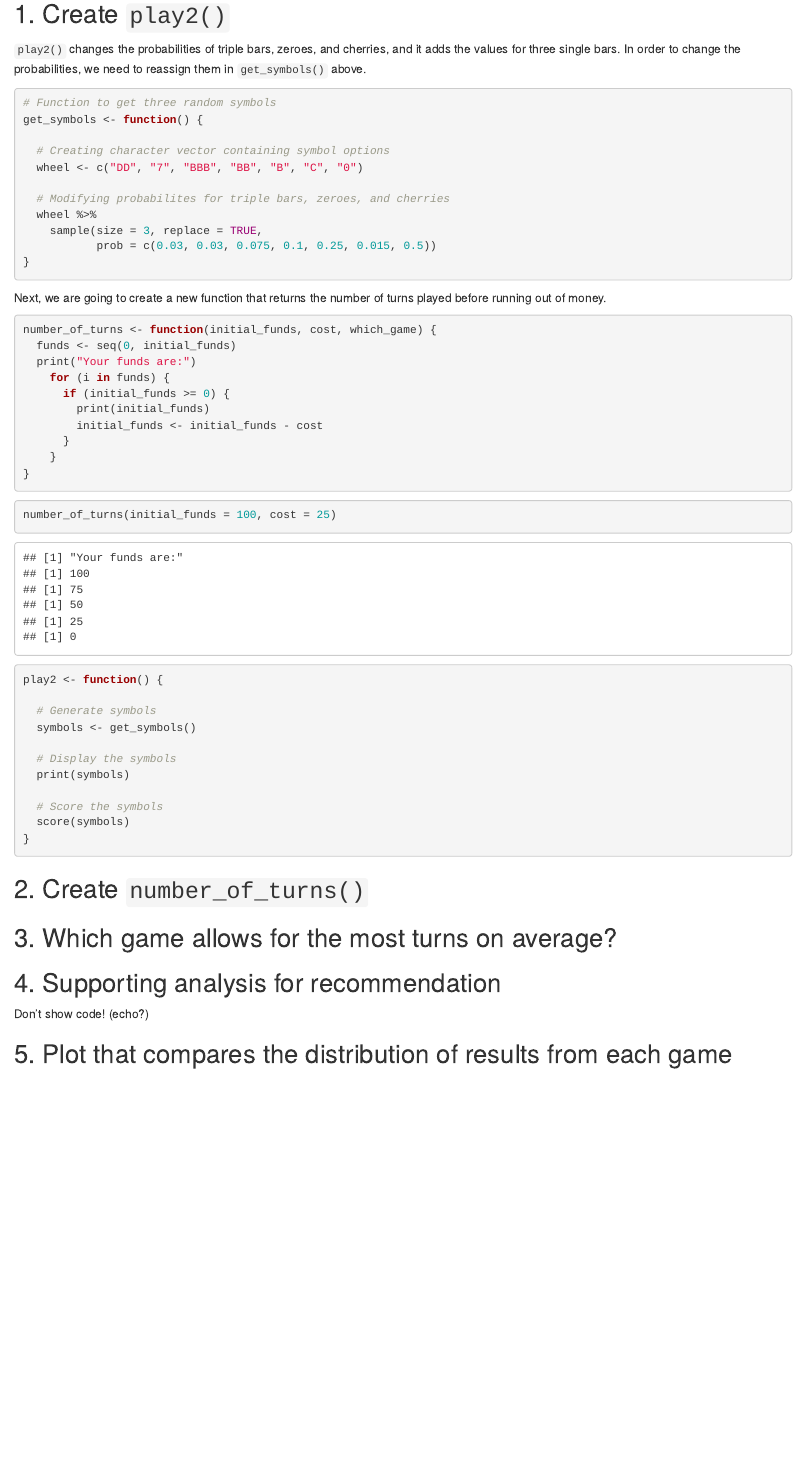
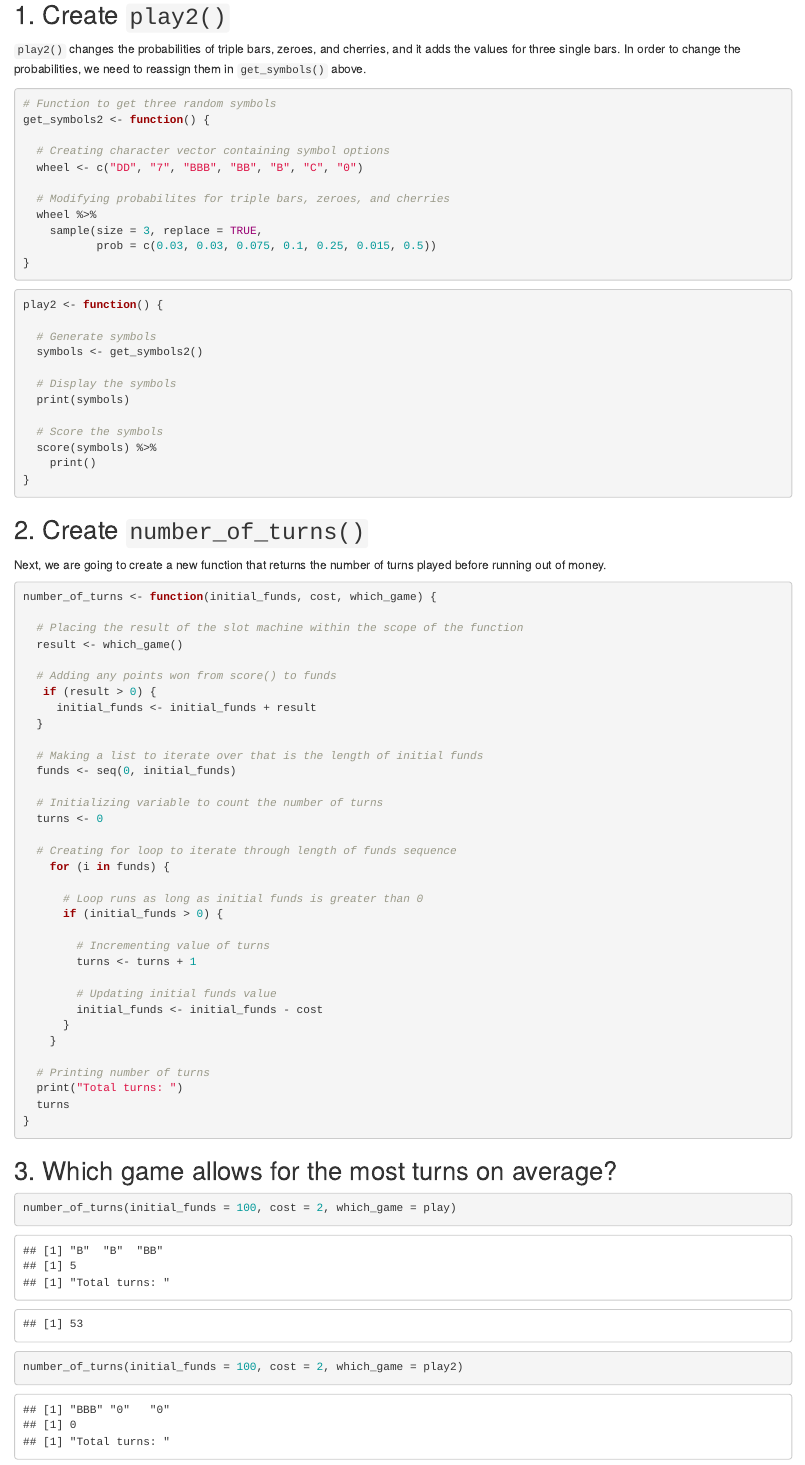
Before and after one commit to carmen-canedo/stat-412, an R Markdown document (hw-2.Rmd): the page in a window 1100 px wide, from 2190 px down before the commit and from 2140 px down after it, so that both start at the same text. Rendered offline with R 4.5, knitr and Pandoc, with nearby package versions; code that draws random numbers runs with fixed seeds of ours.

Commit message:
accounted for points wone in number of turns fn

````diff
--- a/hw-2.Rmd
+++ b/hw-2.Rmd
@@ -106,7 +108,7 @@ In this section, I am going to modify the play function and add a function that
 `play2()` changes the probabilities of triple bars, zeroes, and cherries, and it adds the values for three single bars. In order to change the probabilities, we need to reassign them in `get_symbols()` above.
 ```{r}
 # Function to get three random symbols
-get_symbols <- function() {
+get_symbols2 <- function() {
 
   # Creating character vector containing symbol options
   wheel <- c("DD", "7", "BBB", "BB", "B", "C", "0")
@@ -118,43 +120,69 @@ get_symbols <- function() {
 }
 ```
 
-Next, we are going to create a new function that returns the number of turns played before running out of money.
-```{r}
-number_of_turns <- function(initial_funds, cost, which_game) {
-  funds <- seq(0, initial_funds)
-  print("Your funds are:")
-    for (i in funds) {
-      if (initial_funds >= 0) {
-        print(initial_funds)
-        initial_funds <- initial_funds - cost
-      }
-    }
-}
-```
-
-```{r}
-number_of_turns(initial_funds = 100, cost = 25)
-```
-
 
 ```{r}
 play2 <- function() {
 
   # Generate symbols
-  symbols <- get_symbols()
+  symbols <- get_symbols2()
 
   # Display the symbols
   print(symbols)
 
   # Score the symbols
-  score(symbols)
+  score(symbols) %>%
+    print()
 }
 ```
 
 
 ## 2. Create `number_of_turns()`
+Next, we are going to create a new function that returns the number of turns played before running out of money.
+```{r}
+number_of_turns <- function(initial_funds, cost, which_game) {
+
+  # Placing the result of the slot machine within the scope of the function
+  result <- which_game()
+
+  # Adding any points won from score() to funds
+   if (result > 0) {
+     initial_funds <- initial_funds + result
+  }
+
+  # Making a list to iterate over that is the length of initial funds
+  funds <- seq(0, initial_funds)
+
+  # Initializing variable to count the number of turns
+  turns <- 0
+
+  # Creating for loop to iterate through length of funds sequence
+    for (i in funds) {
+
+      # Loop runs as long as initial funds is greater than 0
+      if (initial_funds > 0) {
+
+        # Incrementing value of turns
+        turns <- turns + 1
+
+        # Updating initial funds value
+        initial_funds <- initial_funds - cost
+      }
+    }
+
+  # Printing number of turns
+  print("Total turns: ")
+  turns
+}
+```
 
 ## 3. Which game allows for the most turns on average?
+```{r}
+number_of_turns(initial_funds = 100, cost = 2, which_game = play)
+
+number_of_turns(initial_funds = 100, cost = 2, which_game = play2)
+```
+
 
 ## 4. Supporting analysis for recommendation
 Don't show code! (echo?)
````
Also changed, not shown: hw-2.nb.html, hw-2.Rmd (4 more changed lines).
